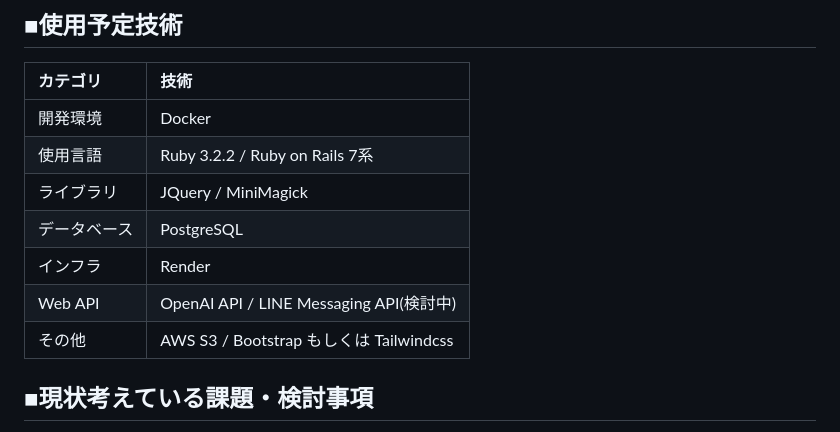
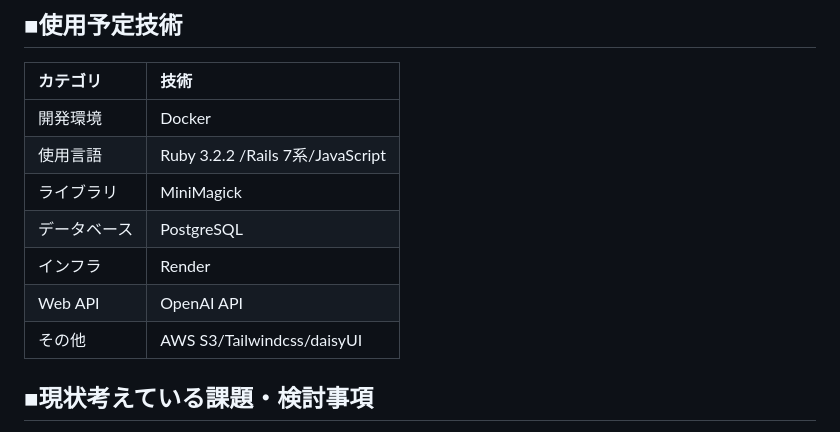
Before and after one commit to takuya4520/aicon-app, a Markdown page: README.md, the part around the change. Rendered like a GitHub page.

```diff
--- a/README.md
+++ b/README.md
@@ -59,12 +59,12 @@ A.Iconには、他のユーザーが作成したアイコンを見ることが
 |カテゴリ|技術|
 |:-------------|:------------|
 |開発環境|Docker|
-|使用言語|Ruby 3.2.2 / Ruby on Rails 7系|
-|ライブラリ|JQuery / MiniMagick|
+|使用言語|Ruby 3.2.2 /Rails 7系/JavaScript|
+|ライブラリ|MiniMagick|
 |データベース|PostgreSQL|
 |インフラ| Render|
-|Web API|OpenAI API / LINE Messaging API(検討中)|
-|その他|AWS S3 / Bootstrap もしくは Tailwindcss|
+|Web API|OpenAI API|
+|その他|AWS S3/Tailwindcss/daisyUI|
 
 ## ■現状考えている課題・検討事項
 * 画像サイズの最適化(生成された画像サイズが大きすぎる)
```
